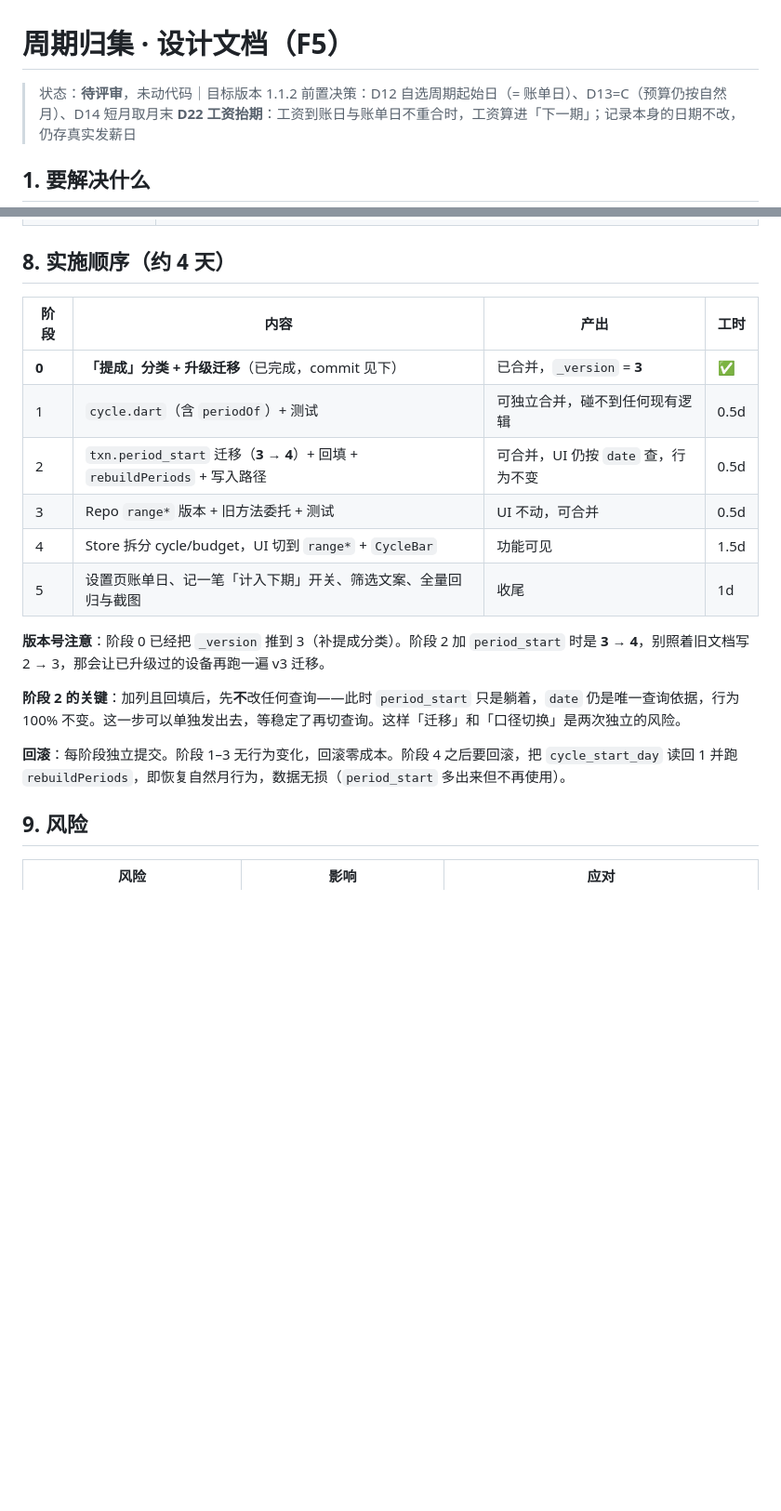
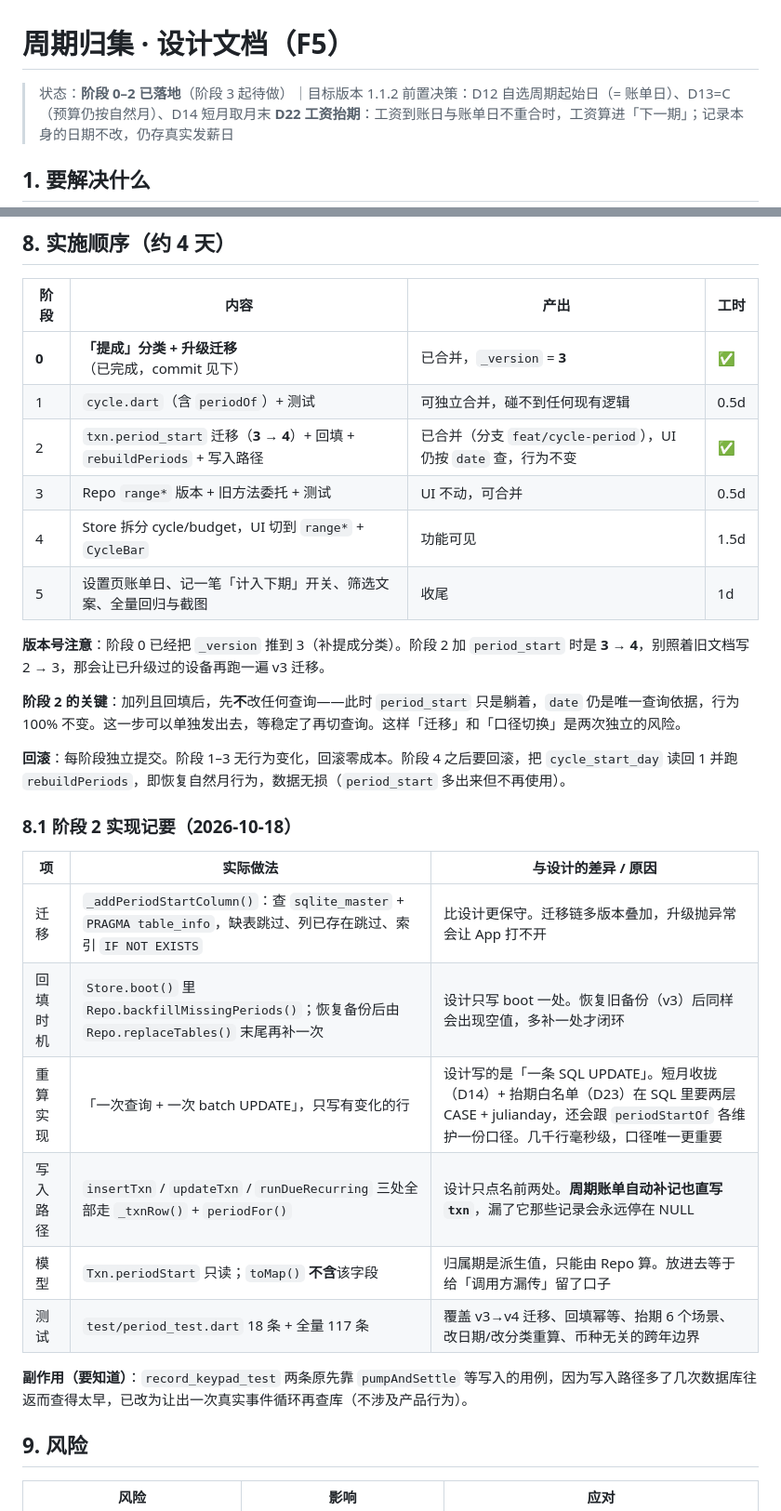
Before and after one commit to LanMao-213/heita-ledger, a Markdown page: docs/周期归集-设计.md, 2 parts joined by grey strips. Shown at 93% size. Drawn GitHub-style; blank space fills up the shorter version.

Commit message:
docs: 记录 F5 阶段 2 的实现差异与副作用

```diff
--- a/docs/周期归集-设计.md
+++ b/docs/周期归集-设计.md
@@ -1,6 +1,6 @@
 # 周期归集 · 设计文档（F5）
 
-> 状态：**待评审**，未动代码｜目标版本 1.1.2
+> 状态：**阶段 0–2 已落地**（阶段 3 起待做）｜目标版本 1.1.2
 > 前置决策：D12 自选周期起始日（= 账单日）、D13=C（预算仍按自然月）、D14 短月取月末
 > **D22 工资抬期**：工资到账日与账单日不重合时，工资算进「下一期」；记录本身的日期不改，仍存真实发薪日
 
@@ -326,7 +326,7 @@ R1 自动判定时，用户看不到发生了什么。三种处理：
 |---|---|---|---|
 | **0** | **「提成」分类 + 升级迁移**（已完成，commit 见下） | 已合并，`_version` = **3** | ✅ |
 | 1 | `cycle.dart`（含 `periodOf`）+ 测试 | 可独立合并，碰不到任何现有逻辑 | 0.5d |
-| 2 | `txn.period_start` 迁移（**3 → 4**）+ 回填 + `rebuildPeriods` + 写入路径 | 可合并，UI 仍按 `date` 查，行为不变 | 0.5d |
+| 2 | `txn.period_start` 迁移（**3 → 4**）+ 回填 + `rebuildPeriods` + 写入路径 | 已合并（分支 `feat/cycle-period`），UI 仍按 `date` 查，行为不变 | ✅ |
 | 3 | Repo `range*` 版本 + 旧方法委托 + 测试 | UI 不动，可合并 | 0.5d |
 | 4 | Store 拆分 cycle/budget，UI 切到 `range*` + `CycleBar` | 功能可见 | 1.5d |
 | 5 | 设置页账单日、记一笔「计入下期」开关、筛选文案、全量回归与截图 | 收尾 | 1d |
@@ -336,6 +336,19 @@ R1 自动判定时，用户看不到发生了什么。三种处理：
 **阶段 2 的关键**：加列且回填后，先**不**改任何查询——此时 `period_start` 只是躺着，`date` 仍是唯一查询依据，行为 100% 不变。这一步可以单独发出去，等稳定了再切查询。这样「迁移」和「口径切换」是两次独立的风险。
 
 **回滚**：每阶段独立提交。阶段 1–3 无行为变化，回滚零成本。阶段 4 之后要回滚，把 `cycle_start_day` 读回 1 并跑 `rebuildPeriods`，即恢复自然月行为，数据无损（`period_start` 多出来但不再使用）。
+
+### 8.1 阶段 2 实现记要（2026-10-18）
+
+| 项 | 实际做法 | 与设计的差异 / 原因 |
+|---|---|---|
+| 迁移 | `_addPeriodStartColumn()`：查 `sqlite_master` + `PRAGMA table_info`，缺表跳过、列已存在跳过、索引 `IF NOT EXISTS` | 比设计更保守。迁移链多版本叠加，升级抛异常会让 App 打不开 |
+| 回填时机 | `Store.boot()` 里 `Repo.backfillMissingPeriods()`；恢复备份后由 `Repo.replaceTables()` 末尾再补一次 | 设计只写 boot 一处。恢复旧备份（v3）后同样会出现空值，多补一处才闭环 |
+| 重算实现 | 「一次查询 + 一次 batch UPDATE」，只写有变化的行 | 设计写的是「一条 SQL UPDATE」。短月收拢（D14）+ 抬期白名单（D23）在 SQL 里要两层 CASE + julianday，还会跟 `periodStartOf` 各维护一份口径。几千行毫秒级，口径唯一更重要 |
+| 写入路径 | `insertTxn` / `updateTxn` / `runDueRecurring` 三处全部走 `_txnRow()` + `periodFor()` | 设计只点名前两处。**周期账单自动补记也直写 `txn`**，漏了它那些记录会永远停在 NULL |
+| 模型 | `Txn.periodStart` 只读；`toMap()` **不含**该字段 | 归属期是派生值，只能由 Repo 算。放进去等于给「调用方漏传」留了口子 |
+| 测试 | `test/period_test.dart` 18 条 + 全量 117 条 | 覆盖 v3→v4 迁移、回填幂等、抬期 6 个场景、改日期/改分类重算、币种无关的跨年边界 |
+
+**副作用（要知道）**：`record_keypad_test` 两条原先靠 `pumpAndSettle` 等写入的用例，因为写入路径多了几次数据库往返而查得太早，已改为让出一次真实事件循环再查库（不涉及产品行为）。
 
 ## 9. 风险
 
```
